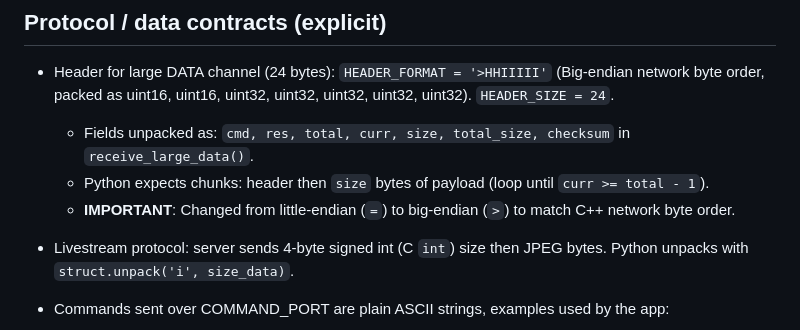
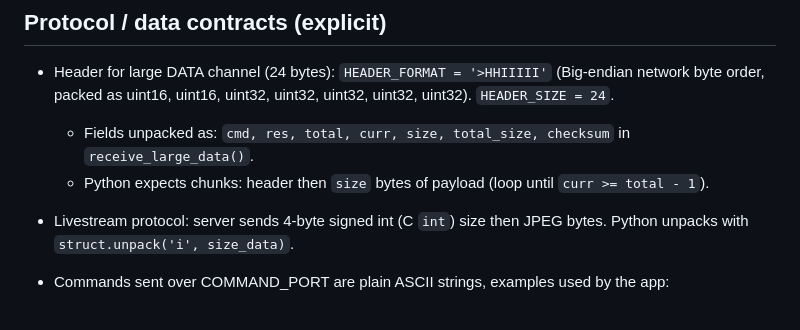
Before and after one commit to NamTran0001/SocketPro, a Markdown page: .github/copilot-instructions.md, the part around the change. Drawn GitHub-style.

Commit message:
Update Copilot Instruction

```diff
--- a/.github/copilot-instructions.md
+++ b/.github/copilot-instructions.md
@@ -24,7 +24,6 @@ Why this split: the C++ side performs privileged / platform-specific capture and
 - Header for large DATA channel (24 bytes): `HEADER_FORMAT = '>HHIIIII'` (Big-endian network byte order, packed as uint16, uint16, uint32, uint32, uint32, uint32, uint32). `HEADER_SIZE = 24`.
   - Fields unpacked as: `cmd, res, total, curr, size, total_size, checksum` in `receive_large_data()`.
   - Python expects chunks: header then `size` bytes of payload (loop until `curr >= total - 1`).
-  - **IMPORTANT**: Changed from little-endian (`=`) to big-endian (`>`) to match C++ network byte order.
 
 - Livestream protocol: server sends 4-byte signed int (C `int`) size then JPEG bytes. Python unpacks with `struct.unpack('i', size_data)`.
 
```
